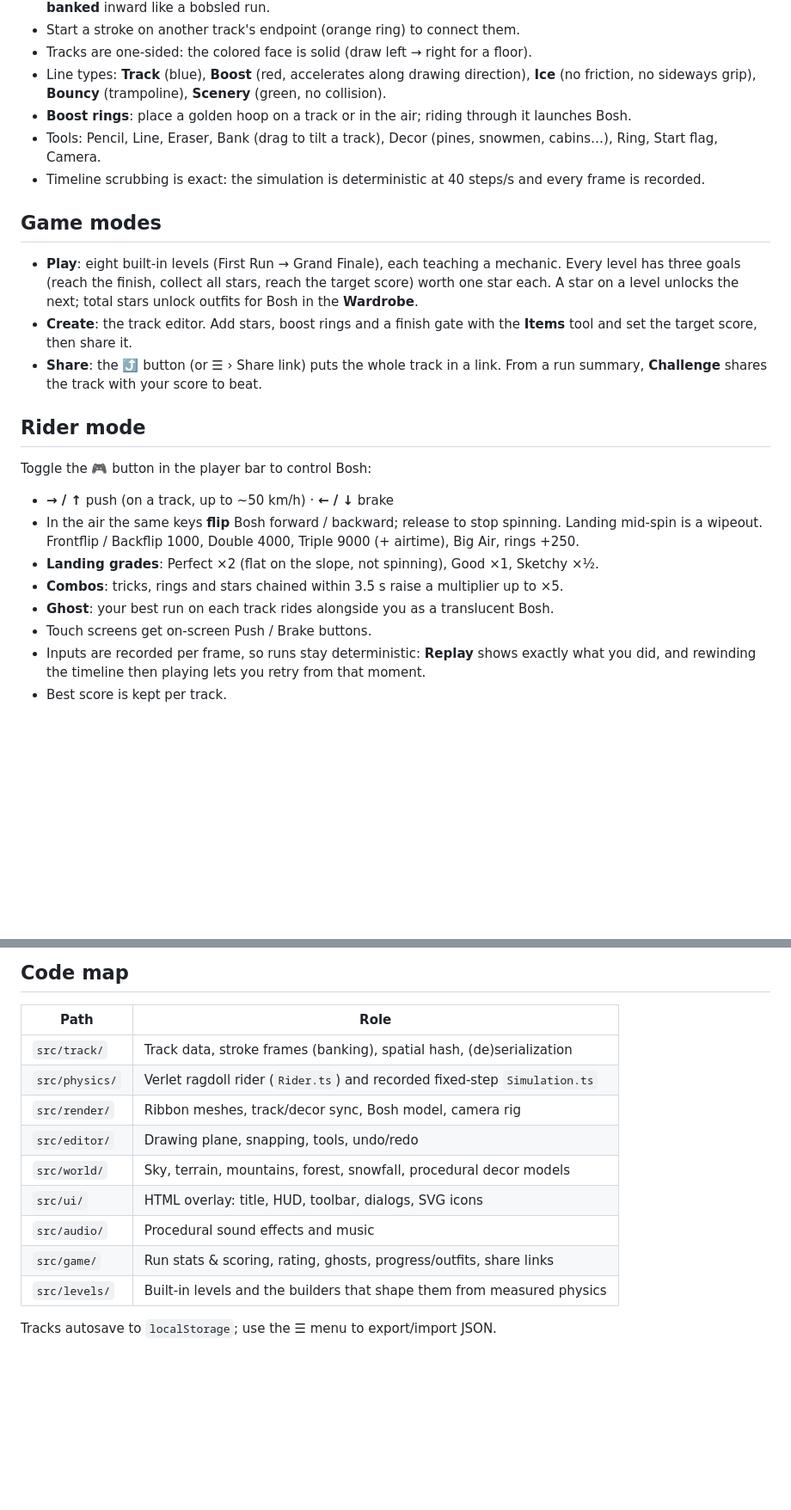
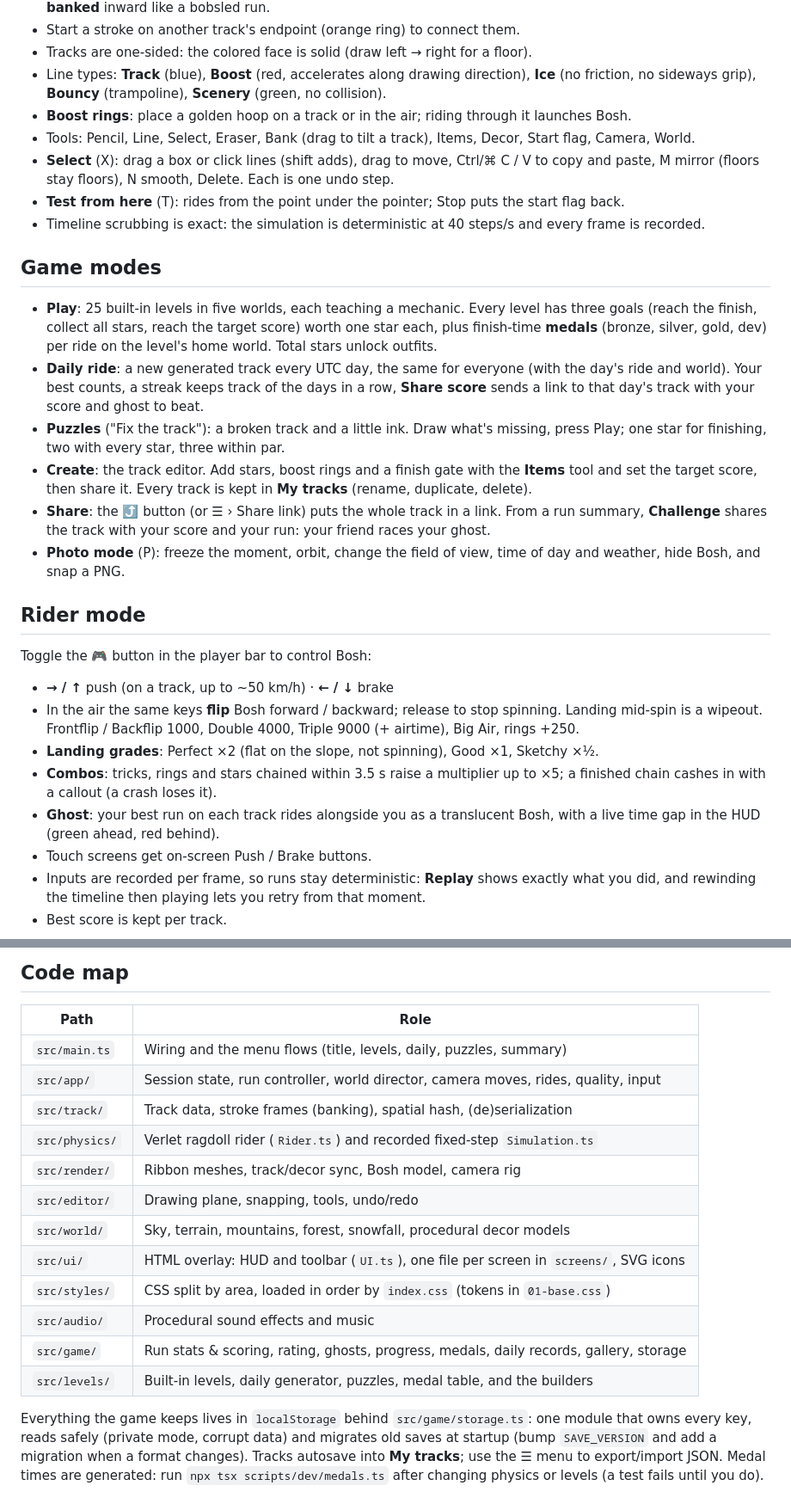
Before and after one commit to manuelsiuro/LineRider3D, a Markdown page: README.md, 2 parts joined by grey strips. Shown at 86% size. Rendered like a GitHub page; blank space fills up the shorter version.

Commit message:
README: daily ride, puzzles, medals, ghost race, gallery, select tool, photo mode, code map and storage notes

```diff
--- a/README.md
+++ b/README.md
@@ -28,18 +28,28 @@ CI (`.github/workflows/ci.yml`) runs the build and the tests on every push.
 - Line types: **Track** (blue), **Boost** (red, accelerates along drawing direction), **Ice** (no friction, no sideways grip),
   **Bouncy** (trampoline), **Scenery** (green, no collision).
 - **Boost rings**: place a golden hoop on a track or in the air; riding through it launches Bosh.
-- Tools: Pencil, Line, Eraser, Bank (drag to tilt a track), Decor (pines, snowmen, cabins…), Ring, Start flag, Camera.
+- Tools: Pencil, Line, Select, Eraser, Bank (drag to tilt a track), Items, Decor, Start flag, Camera, World.
+- **Select** (X): drag a box or click lines (shift adds), drag to move, Ctrl/⌘ C / V to copy and paste,
+  M mirror (floors stay floors), N smooth, Delete. Each is one undo step.
+- **Test from here** (T): rides from the point under the pointer; Stop puts the start flag back.
 - Timeline scrubbing is exact: the simulation is deterministic at 40 steps/s and every frame is recorded.
 
 ## Game modes
 
-- **Play**: eight built-in levels (First Run → Grand Finale), each teaching a mechanic. Every level has
-  three goals (reach the finish, collect all stars, reach the target score) worth one star each.
-  A star on a level unlocks the next; total stars unlock outfits for Bosh in the **Wardrobe**.
+- **Play**: 25 built-in levels in five worlds, each teaching a mechanic. Every level has three goals
+  (reach the finish, collect all stars, reach the target score) worth one star each, plus finish-time
+  **medals** (bronze, silver, gold, dev) per ride on the level's home world. Total stars unlock outfits.
+- **Daily ride**: a new generated track every UTC day, the same for everyone (with the day's ride and
+  world). Your best counts, a streak keeps track of the days in a row, **Share score** sends a link to
+  that day's track with your score and ghost to beat.
+- **Puzzles** ("Fix the track"): a broken track and a little ink. Draw what's missing, press Play;
+  one star for finishing, two with every star, three within par.
 - **Create**: the track editor. Add stars, boost rings and a finish gate with the **Items** tool and set
-  the target score, then share it.
+  the target score, then share it. Every track is kept in **My tracks** (rename, duplicate, delete).
 - **Share**: the ⤴ button (or ☰ › Share link) puts the whole track in a link. From a run summary,
-  **Challenge** shares the track with your score to beat.
+  **Challenge** shares the track with your score and your run: your friend races your ghost.
+- **Photo mode** (P): freeze the moment, orbit, change the field of view, time of day and weather,
+  hide Bosh, and snap a PNG.
 
 ## Rider mode
 
@@ -50,8 +60,10 @@ Toggle the 🎮 button in the player bar to control Bosh:
   Landing mid-spin is a wipeout. Frontflip / Backflip 1000, Double 4000, Triple 9000 (+ airtime),
   Big Air, rings +250.
 - **Landing grades**: Perfect ×2 (flat on the slope, not spinning), Good ×1, Sketchy ×½.
-- **Combos**: tricks, rings and stars chained within 3.5 s raise a multiplier up to ×5.
-- **Ghost**: your best run on each track rides alongside you as a translucent Bosh.
+- **Combos**: tricks, rings and stars chained within 3.5 s raise a multiplier up to ×5; a finished
+  chain cashes in with a callout (a crash loses it).
+- **Ghost**: your best run on each track rides alongside you as a translucent Bosh, with a live
+  time gap in the HUD (green ahead, red behind).
 - Touch screens get on-screen Push / Brake buttons.
 - Inputs are recorded per frame, so runs stay deterministic: **Replay** shows exactly what you did,
   and rewinding the timeline then playing lets you retry from that moment.
@@ -69,14 +81,21 @@ Toggle the 🎮 button in the player bar to control Bosh:
 
 | Path | Role |
 | --- | --- |
+| `src/main.ts` | Wiring and the menu flows (title, levels, daily, puzzles, summary) |
+| `src/app/` | Session state, run controller, world director, camera moves, rides, quality, input |
 | `src/track/` | Track data, stroke frames (banking), spatial hash, (de)serialization |
 | `src/physics/` | Verlet ragdoll rider (`Rider.ts`) and recorded fixed-step `Simulation.ts` |
 | `src/render/` | Ribbon meshes, track/decor sync, Bosh model, camera rig |
 | `src/editor/` | Drawing plane, snapping, tools, undo/redo |
 | `src/world/` | Sky, terrain, mountains, forest, snowfall, procedural decor models |
-| `src/ui/` | HTML overlay: title, HUD, toolbar, dialogs, SVG icons |
+| `src/ui/` | HTML overlay: HUD and toolbar (`UI.ts`), one file per screen in `screens/`, SVG icons |
+| `src/styles/` | CSS split by area, loaded in order by `index.css` (tokens in `01-base.css`) |
 | `src/audio/` | Procedural sound effects and music |
-| `src/game/` | Run stats & scoring, rating, ghosts, progress/outfits, share links |
-| `src/levels/` | Built-in levels and the builders that shape them from measured physics |
+| `src/game/` | Run stats & scoring, rating, ghosts, progress, medals, daily records, gallery, storage |
+| `src/levels/` | Built-in levels, daily generator, puzzles, medal table, and the builders |
 
-Tracks autosave to `localStorage`; use the ☰ menu to export/import JSON.
+Everything the game keeps lives in `localStorage` behind `src/game/storage.ts`: one module that owns
+every key, reads safely (private mode, corrupt data) and migrates old saves at startup (bump
+`SAVE_VERSION` and add a migration when a format changes). Tracks autosave into **My tracks**; use
+the ☰ menu to export/import JSON. Medal times are generated: run `npx tsx scripts/dev/medals.ts`
+after changing physics or levels (a test fails until you do).
```
